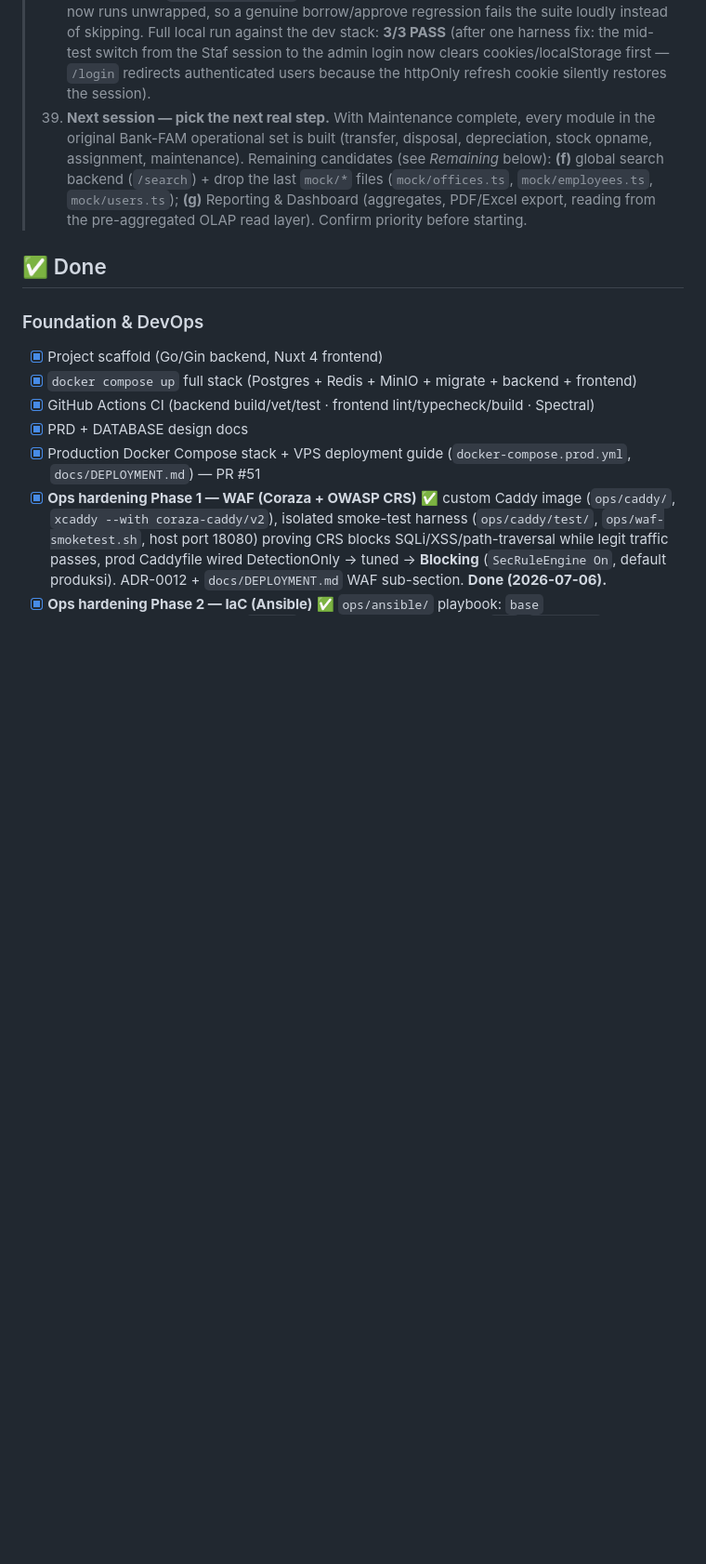
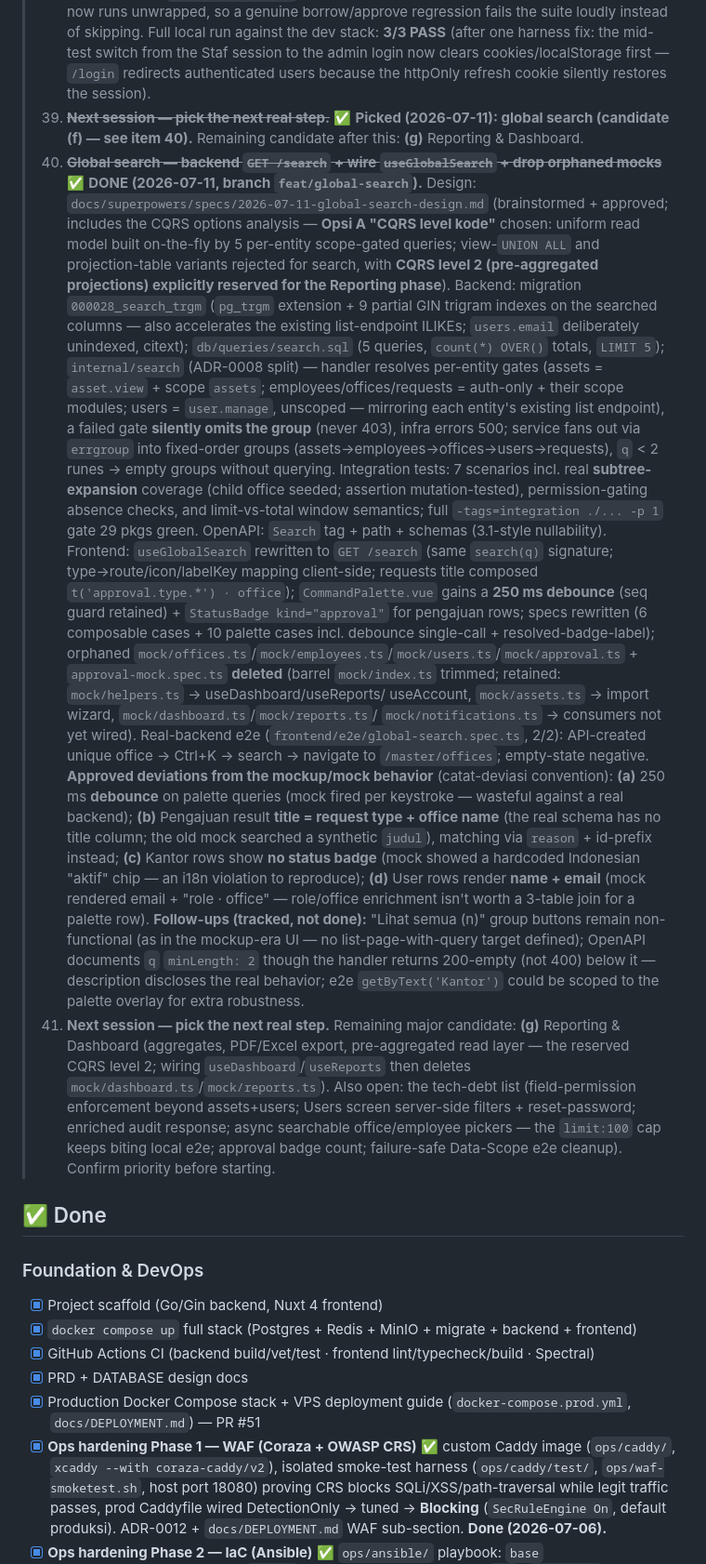
Before and after one commit to ragbuaj/inventra, a Markdown page: docs/PROGRESS.md, the part around one of its changes. Shown at 93% size. Rendered like a GitHub page; blank space fills up the shorter version.

Commit message:
docs(progress): global search wired end-to-end; next: reporting

```diff
--- a/docs/PROGRESS.md
+++ b/docs/PROGRESS.md
@@ -534,12 +534,54 @@ Living checklist of what's built vs. what's left. See [PRD.md](PRD.md) for scope
 >     Full local run against the dev stack: **3/3 PASS** (after one harness fix: the mid-test switch from
 >     the Staf session to the admin login now clears cookies/localStorage first — `/login` redirects
 >     authenticated users because the httpOnly refresh cookie silently restores the session).
-> 39. **Next session — pick the next real step.** With Maintenance complete, every module in the original
->     Bank-FAM operational set is built (transfer, disposal, depreciation, stock opname, assignment,
->     maintenance). Remaining candidates (see *Remaining* below): **(f)** global search backend
->     (`/search`) + drop the last `mock/*` files (`mock/offices.ts`, `mock/employees.ts`, `mock/users.ts`);
->     **(g)** Reporting & Dashboard (aggregates, PDF/Excel export, reading from the pre-aggregated OLAP
->     read layer). Confirm priority before starting.
+> 39. ~~**Next session — pick the next real step.**~~ ✅ **Picked (2026-07-11): global search (candidate
+>     (f) — see item 40).** Remaining candidate after this: **(g)** Reporting & Dashboard.
+> 40. ~~**Global search — backend `GET /search` + wire `useGlobalSearch` + drop orphaned mocks**~~
+>     ✅ **DONE (2026-07-11, branch `feat/global-search`).** Design:
+>     `docs/superpowers/specs/2026-07-11-global-search-design.md` (brainstormed + approved; includes the
+>     CQRS options analysis — **Opsi A "CQRS level kode"** chosen: uniform read model built on-the-fly by
+>     5 per-entity scope-gated queries; view-`UNION ALL` and projection-table variants rejected for
+>     search, with **CQRS level 2 (pre-aggregated projections) explicitly reserved for the Reporting
+>     phase**). Backend: migration `000028_search_trgm` (`pg_trgm` extension + 9 partial GIN trigram
+>     indexes on the searched columns — also accelerates the existing list-endpoint ILIKEs;
+>     `users.email` deliberately unindexed, citext); `db/queries/search.sql` (5 queries, `count(*)
+>     OVER()` totals, `LIMIT 5`); `internal/search` (ADR-0008 split) — handler resolves per-entity gates
+>     (assets = `asset.view` + scope `assets`; employees/offices/requests = auth-only + their scope
+>     modules; users = `user.manage`, unscoped — mirroring each entity's existing list endpoint), a
+>     failed gate **silently omits the group** (never 403), infra errors 500; service fans out via
+>     `errgroup` into fixed-order groups (assets→employees→offices→users→requests), `q` < 2 runes →
+>     empty groups without querying. Integration tests: 7 scenarios incl. real **subtree-expansion**
+>     coverage (child office seeded; assertion mutation-tested), permission-gating absence checks, and
+>     limit-vs-total window semantics; full `-tags=integration ./... -p 1` gate 29 pkgs green. OpenAPI:
+>     `Search` tag + path + schemas (3.1-style nullability). Frontend: `useGlobalSearch` rewritten to
+>     `GET /search` (same `search(q)` signature; type→route/icon/labelKey mapping client-side; requests
+>     title composed `t('approval.type.*') · office`); `CommandPalette.vue` gains a **250 ms debounce**
+>     (seq guard retained) + `StatusBadge kind="approval"` for pengajuan rows; specs rewritten (6
+>     composable cases + 10 palette cases incl. debounce single-call + resolved-badge-label); orphaned
+>     `mock/offices.ts`/`mock/employees.ts`/`mock/users.ts`/`mock/approval.ts` + `approval-mock.spec.ts`
+>     **deleted** (barrel `mock/index.ts` trimmed; retained: `mock/helpers.ts` → useDashboard/useReports/
+>     useAccount, `mock/assets.ts` → import wizard, `mock/dashboard.ts`/`mock/reports.ts`/
+>     `mock/notifications.ts` → consumers not yet wired). Real-backend e2e
+>     (`frontend/e2e/global-search.spec.ts`, 2/2): API-created unique office → Ctrl+K → search → navigate
+>     to `/master/offices`; empty-state negative.
+>     **Approved deviations from the mockup/mock behavior** (catat-deviasi convention): **(a)** 250 ms
+>     **debounce** on palette queries (mock fired per keystroke — wasteful against a real backend);
+>     **(b)** Pengajuan result **title = request type + office name** (the real schema has no title
+>     column; the old mock searched a synthetic `judul`), matching via `reason` + id-prefix instead;
+>     **(c)** Kantor rows show **no status badge** (mock showed a hardcoded Indonesian "aktif" chip —
+>     an i18n violation to reproduce); **(d)** User rows render **name + email** (mock rendered
+>     email + "role · office" — role/office enrichment isn't worth a 3-table join for a palette row).
+>     **Follow-ups (tracked, not done):** "Lihat semua (n)" group buttons remain non-functional (as in
+>     the mockup-era UI — no list-page-with-query target defined); OpenAPI documents `q` `minLength: 2`
+>     though the handler returns 200-empty (not 400) below it — description discloses the real
+>     behavior; e2e `getByText('Kantor')` could be scoped to the palette overlay for extra robustness.
+> 41. **Next session — pick the next real step.** Remaining major candidate: **(g)** Reporting &
+>     Dashboard (aggregates, PDF/Excel export, pre-aggregated read layer — the reserved CQRS level 2;
+>     wiring `useDashboard`/`useReports` then deletes `mock/dashboard.ts`/`mock/reports.ts`). Also open:
+>     the tech-debt list (field-permission enforcement beyond assets+users; Users screen server-side
+>     filters + reset-password; enriched audit response; async searchable office/employee pickers —
+>     the `limit:100` cap keeps biting local e2e; approval badge count; failure-safe Data-Scope e2e
+>     cleanup). Confirm priority before starting.
 
 ## ✅ Done
 
```
Also changed, not shown: other parts of docs/PROGRESS.md (+12 -3 lines).
